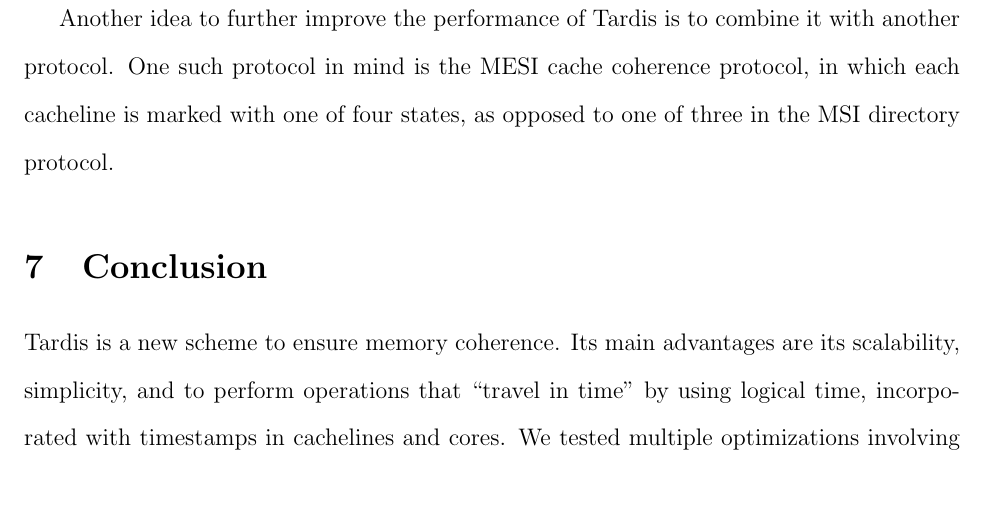
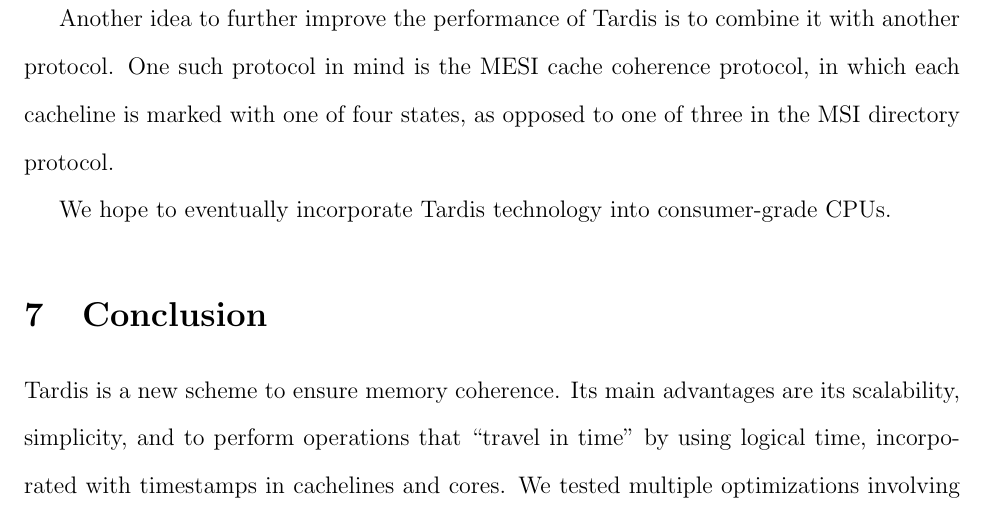
Before and after one commit to liuhenry4428/TARDIS-Paper, a LaTeX document (report.tex): part of page 15 of 16, cut so that both start at the same text, the shorter picture padded with empty space. Compiled offline with pdfLaTeX.

Commit message:
Incorporated Ethan's final changes

```diff
--- a/report.tex
+++ b/report.tex
@@ -550,6 +550,7 @@
 	one of four states, as opposed to one of three in the MSI directory
 	protocol.
 
+	We hope to eventually incorporate Tardis technology into consumer-grade CPUs.
 	\section{Conclusion}
 
 	Tardis is a new scheme to ensure memory coherence. Its main advantages
```
